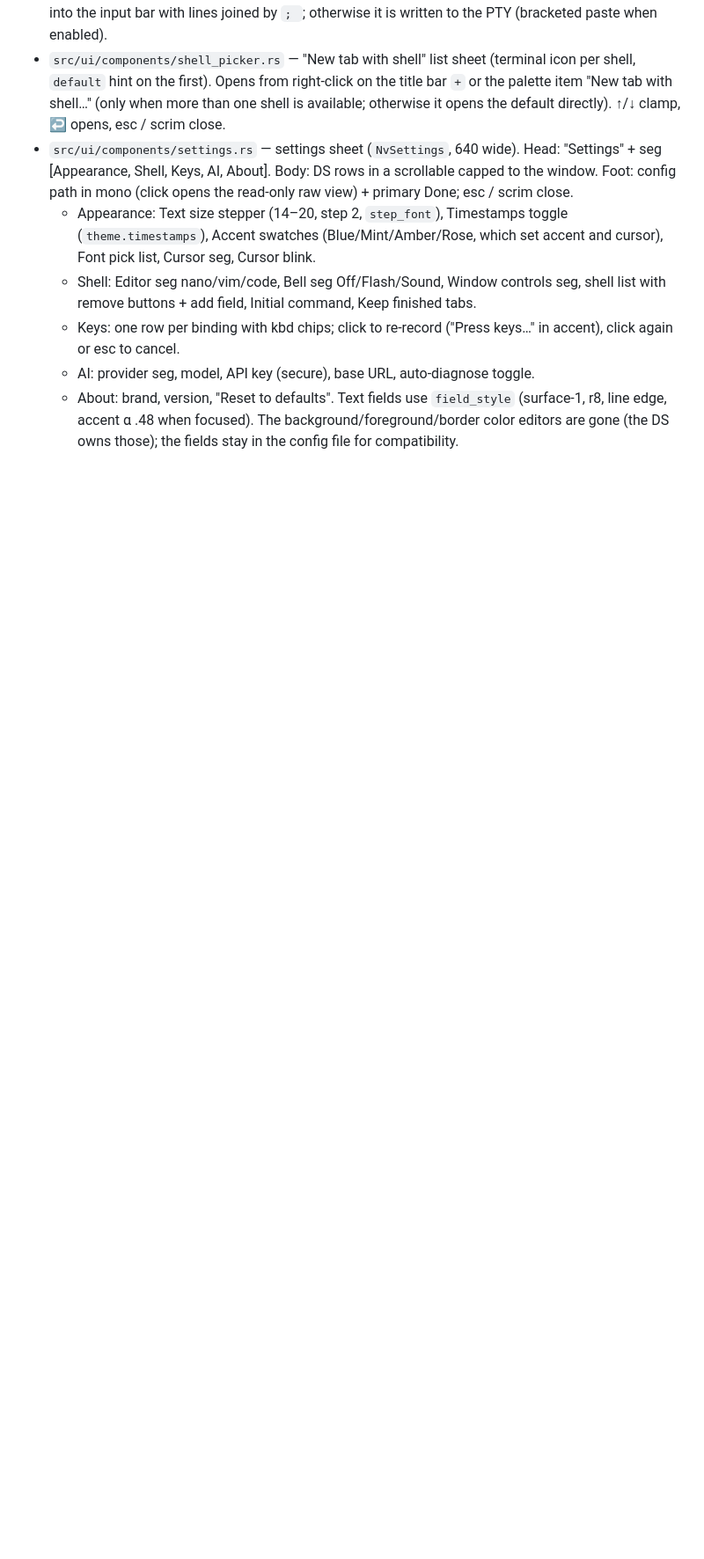
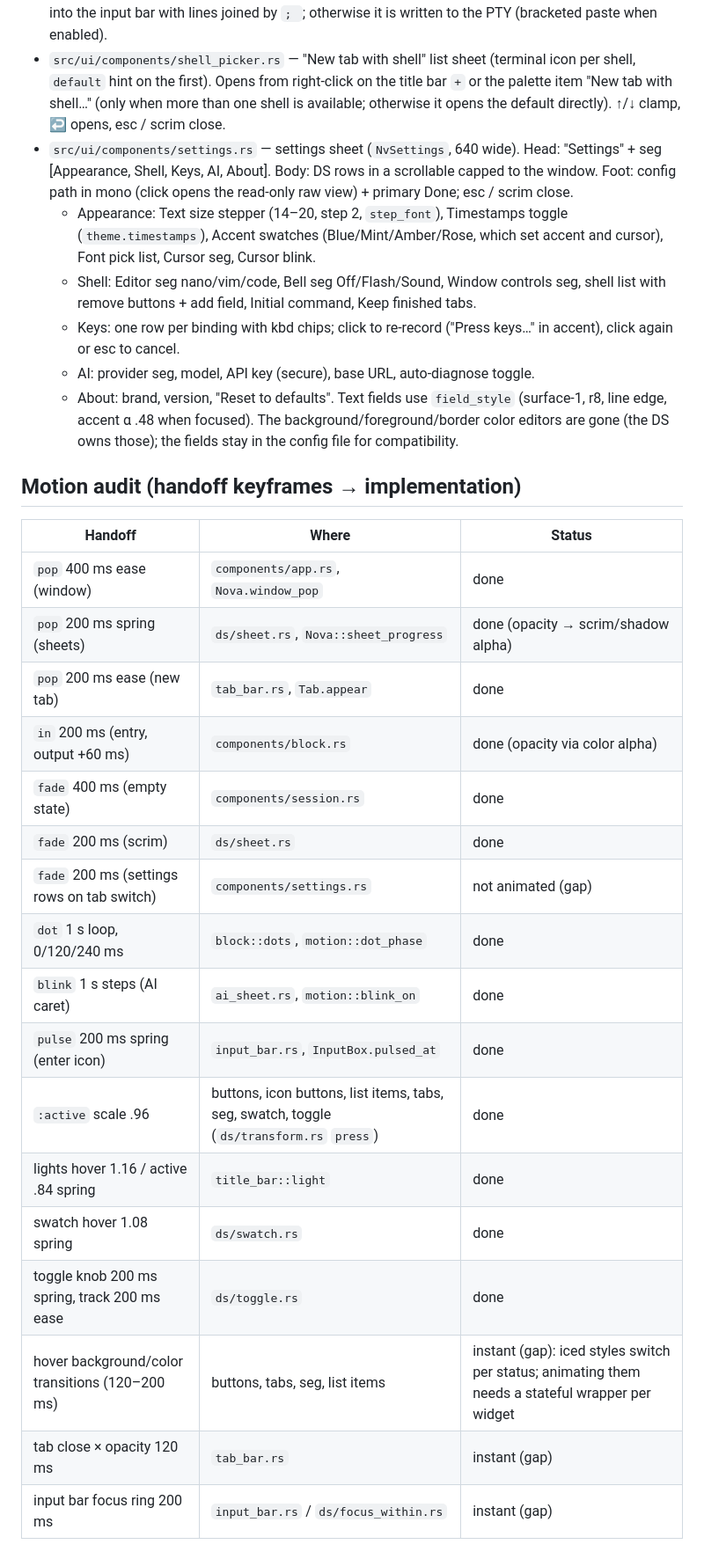
Before and after one commit to pmqueiroz/nova, a Markdown page: .refs/design-system.md, the part around the change. Shown at 88% size. Rendered like a GitHub page; blank space fills up the shorter version.

Commit message:
docs(refs): record motion audit against the handoff
Co-Authored-By: Claude Opus 5.5 <noreply@anthropic.com>
Claude-Session: https://claude.ai/code/session_019nTgEQqxbQ5BrKU2nRd8k9

```diff
--- a/.refs/design-system.md
+++ b/.refs/design-system.md
@@ -191,3 +191,25 @@ renderer default). 256-color and truecolor values pass through.
   Text fields use `field_style` (surface-1, r8, line edge, accent α .48 when
   focused). The background/foreground/border color editors are gone (the DS
   owns those); the fields stay in the config file for compatibility.
+
+## Motion audit (handoff keyframes → implementation)
+
+| Handoff | Where | Status |
+|---|---|---|
+| `pop` 400 ms ease (window) | `components/app.rs`, `Nova.window_pop` | done |
+| `pop` 200 ms spring (sheets) | `ds/sheet.rs`, `Nova::sheet_progress` | done (opacity → scrim/shadow alpha) |
+| `pop` 200 ms ease (new tab) | `tab_bar.rs`, `Tab.appear` | done |
+| `in` 200 ms (entry, output +60 ms) | `components/block.rs` | done (opacity via color alpha) |
+| `fade` 400 ms (empty state) | `components/session.rs` | done |
+| `fade` 200 ms (scrim) | `ds/sheet.rs` | done |
+| `fade` 200 ms (settings rows on tab switch) | `components/settings.rs` | not animated (gap) |
+| `dot` 1 s loop, 0/120/240 ms | `block::dots`, `motion::dot_phase` | done |
+| `blink` 1 s steps (AI caret) | `ai_sheet.rs`, `motion::blink_on` | done |
+| `pulse` 200 ms spring (enter icon) | `input_bar.rs`, `InputBox.pulsed_at` | done |
+| `:active` scale .96 | buttons, icon buttons, list items, tabs, seg, swatch, toggle (`ds/transform.rs` `press`) | done |
+| lights hover 1.16 / active .84 spring | `title_bar::light` | done |
+| swatch hover 1.08 spring | `ds/swatch.rs` | done |
+| toggle knob 200 ms spring, track 200 ms ease | `ds/toggle.rs` | done |
+| hover background/color transitions (120–200 ms) | buttons, tabs, seg, list items | instant (gap): iced styles switch per status; animating them needs a stateful wrapper per widget |
+| tab close × opacity 120 ms | `tab_bar.rs` | instant (gap) |
+| input bar focus ring 200 ms | `input_bar.rs` / `ds/focus_within.rs` | instant (gap) |
```
